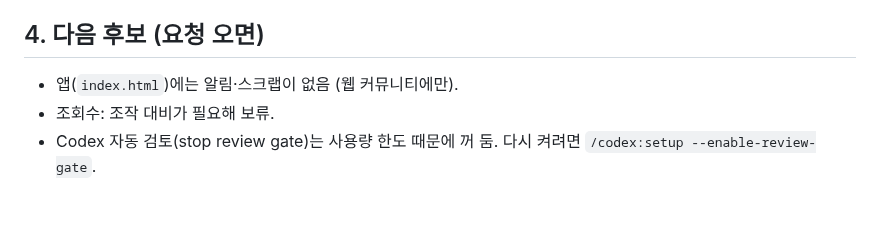
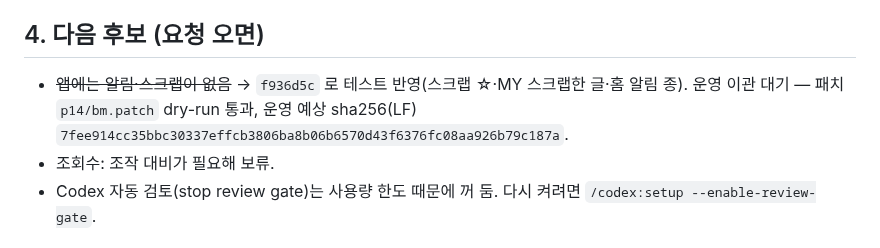
Before and after one commit to adultryun188-lang/dadamom-test, a Markdown page: docs/인수인계_2026-10-16.md, the part around the change. GitHub-like rendering; blank space fills up the shorter version.

Commit message:
인수인계: 앱 스크랩·알림 테스트 반영, 운영 이관 대기 [skip ci]
Co-Authored-By: Claude Opus 5.5 <noreply@anthropic.com>

```diff
--- a/docs/인수인계_2026-10-16.md
+++ b/docs/인수인계_2026-10-16.md
@@ -108,7 +108,7 @@ Claude 사용량이 바닥나 Codex 가 이어받습니다. **먼저 `CLAUDE.md`
 - **가족 공유 문구 확인** (`문구_수정안.md`).
 
 ## 4. 다음 후보 (요청 오면)
-- 앱(`index.html`)에는 알림·스크랩이 없음 (웹 커뮤니티에만).
+- ~~앱에는 알림·스크랩이 없음~~ → `f936d5c` 로 테스트 반영(스크랩 ☆·MY 스크랩한 글·홈 알림 종). 운영 이관 대기 — 패치 `p14/bm.patch` dry-run 통과, 운영 예상 sha256(LF) `7fee914cc35bbc30337effcb3806ba8b06b6570d43f6376fc08aa926b79c187a`.
 - 조회수: 조작 대비가 필요해 보류.
 - Codex 자동 검토(stop review gate)는 사용량 한도 때문에 꺼 둠. 다시 켜려면 `/codex:setup --enable-review-gate`.
 
```
